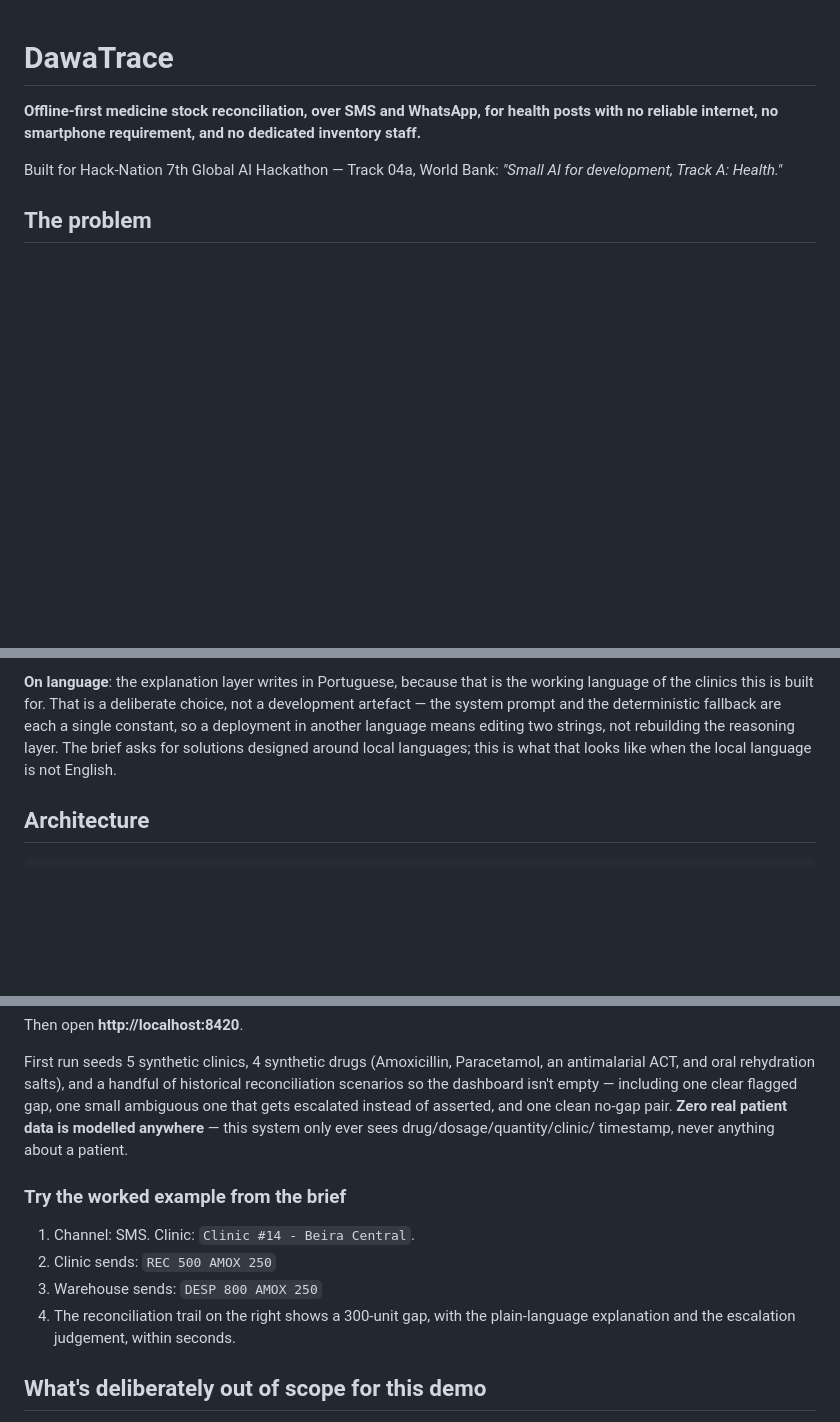
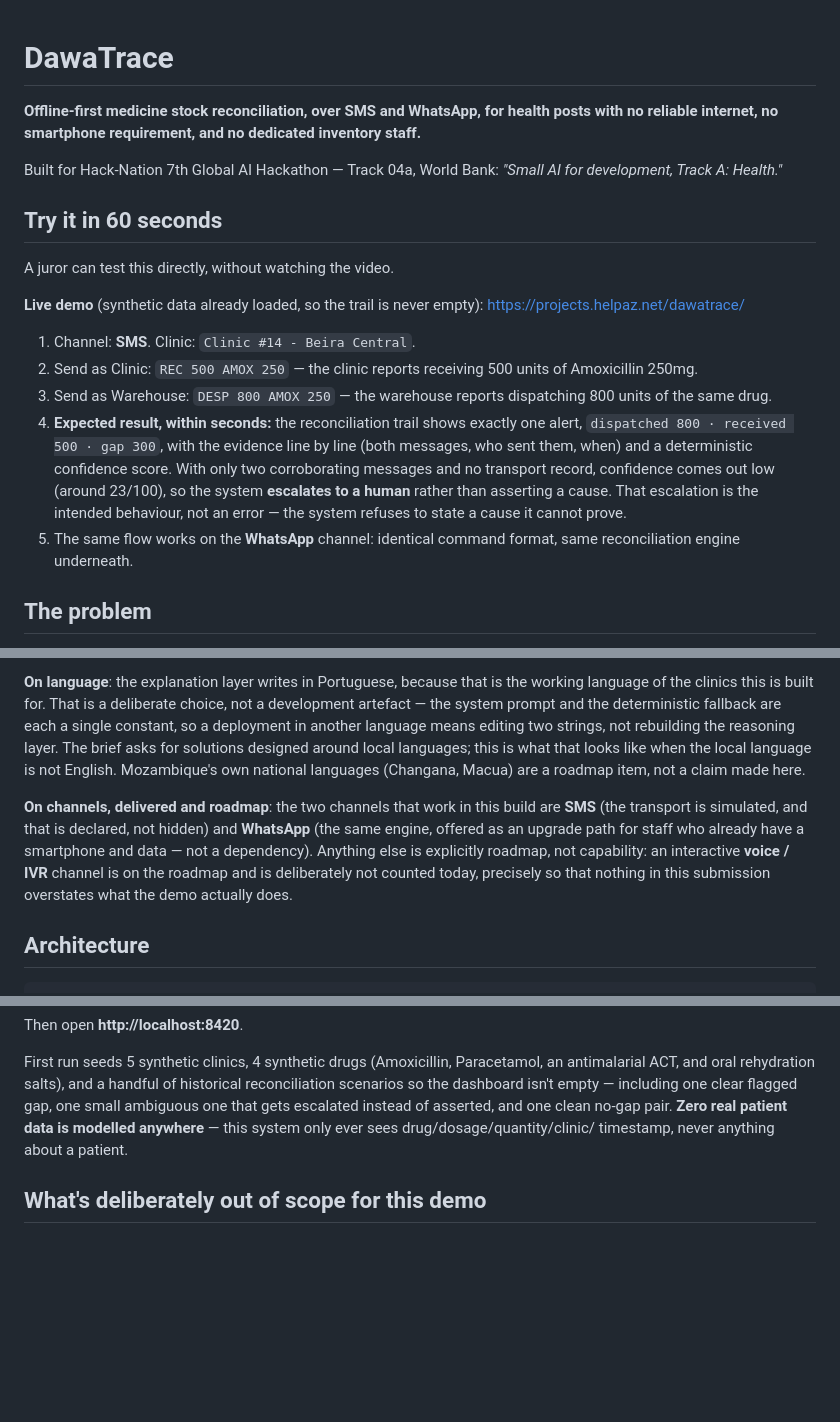
Before and after one commit to lucanguenha/dawatrace, a Markdown page: README.md, 3 parts joined by grey strips. Drawn GitHub-style; blank space fills up the shorter version.

Commit message:
docs: add 'Try it in 60 seconds' with live link; state channels and language honestly

```diff
--- a/README.md
+++ b/README.md
@@ -6,6 +6,25 @@ inventory staff.**
 
 Built for Hack-Nation 7th Global AI Hackathon — Track 04a, World Bank:
 *"Small AI for development, Track A: Health."*
+
+## Try it in 60 seconds
+
+A juror can test this directly, without watching the video.
+
+**Live demo** (synthetic data already loaded, so the trail is never empty):
+<https://projects.helpaz.net/dawatrace/>
+
+1. Channel: **SMS**. Clinic: `Clinic #14 - Beira Central`.
+2. Send as Clinic: `REC 500 AMOX 250` — the clinic reports receiving 500 units of Amoxicillin 250mg.
+3. Send as Warehouse: `DESP 800 AMOX 250` — the warehouse reports dispatching 800 units of the same drug.
+4. **Expected result, within seconds:** the reconciliation trail shows exactly one alert,
+   `dispatched 800 · received 500 · gap 300`, with the evidence line by line (both messages, who
+   sent them, when) and a deterministic confidence score. With only two corroborating messages
+   and no transport record, confidence comes out low (around 23/100), so the system **escalates to
+   a human** rather than asserting a cause. That escalation is the intended behaviour, not an
+   error — the system refuses to state a cause it cannot prove.
+5. The same flow works on the **WhatsApp** channel: identical command format, same reconciliation
+   engine underneath.
 
 ## The problem
 
@@ -68,7 +87,16 @@ choice, not a development artefact — the system prompt and the deterministic
 fallback are each a single constant, so a deployment in another language
 means editing two strings, not rebuilding the reasoning layer. The brief asks
 for solutions designed around local languages; this is what that looks like
-when the local language is not English.
+when the local language is not English. Mozambique's own national languages
+(Changana, Macua) are a roadmap item, not a claim made here.
+
+**On channels, delivered and roadmap**: the two channels that work in this
+build are **SMS** (the transport is simulated, and that is declared, not
+hidden) and **WhatsApp** (the same engine, offered as an upgrade path for
+staff who already have a smartphone and data — not a dependency). Anything
+else is explicitly roadmap, not capability: an interactive **voice / IVR**
+channel is on the roadmap and is deliberately not counted today, precisely so
+that nothing in this submission overstates what the demo actually does.
 
 ## Architecture
 
@@ -119,14 +147,6 @@ instead of asserted, and one clean no-gap pair. **Zero real patient data is
 modelled anywhere** — this system only ever sees drug/dosage/quantity/clinic/
 timestamp, never anything about a patient.
 
-### Try the worked example from the brief
-
-1. Channel: SMS. Clinic: `Clinic #14 - Beira Central`.
-2. Clinic sends: `REC 500 AMOX 250`
-3. Warehouse sends: `DESP 800 AMOX 250`
-4. The reconciliation trail on the right shows a 300-unit gap, with the
-   plain-language explanation and the escalation judgement, within seconds.
-
 ## What's deliberately out of scope for this demo
 
 - Real SMS/WhatsApp delivery (see above).
```
